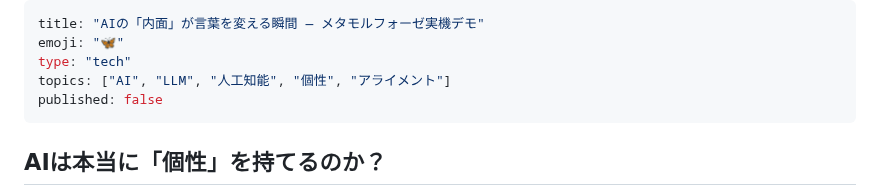
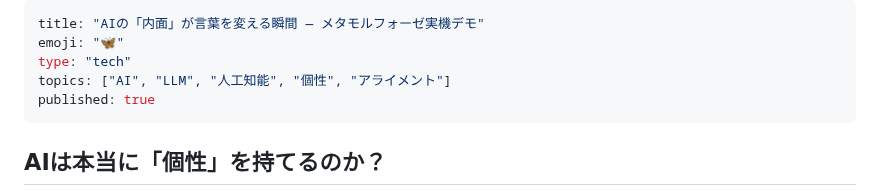
Before and after one commit to RintaroMatsumoto/human-persona, a Markdown page: articles/metamorphose-live-demo.md, the part around the change. Drawn GitHub-style.

Commit message:
publish: メタモルフォーゼ実機デモ記事をZennに公開
Co-Authored-By: Claude <noreply@anthropic.com>

https://claude.ai/code/session_011rJrYFeX7nkPJsa9Ej7SVP

```diff
--- a/articles/metamorphose-live-demo.md
+++ b/articles/metamorphose-live-demo.md
@@ -3,7 +3,7 @@ title: "AIの「内面」が言葉を変える瞬間 — メタモルフォー
 emoji: "🦋"
 type: "tech"
 topics: ["AI", "LLM", "人工知能", "個性", "アライメント"]
-published: false
+published: true
 ---
 
 ## AIは本当に「個性」を持てるのか？
```
